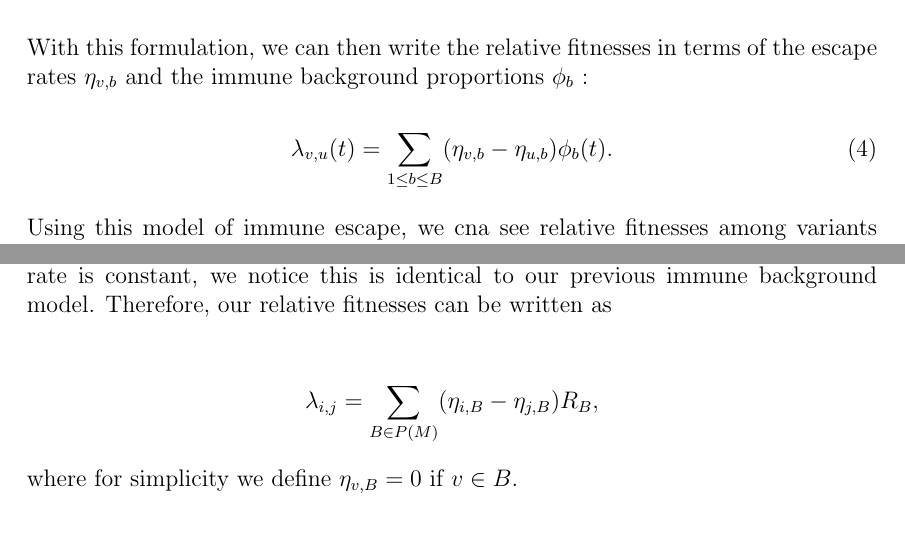
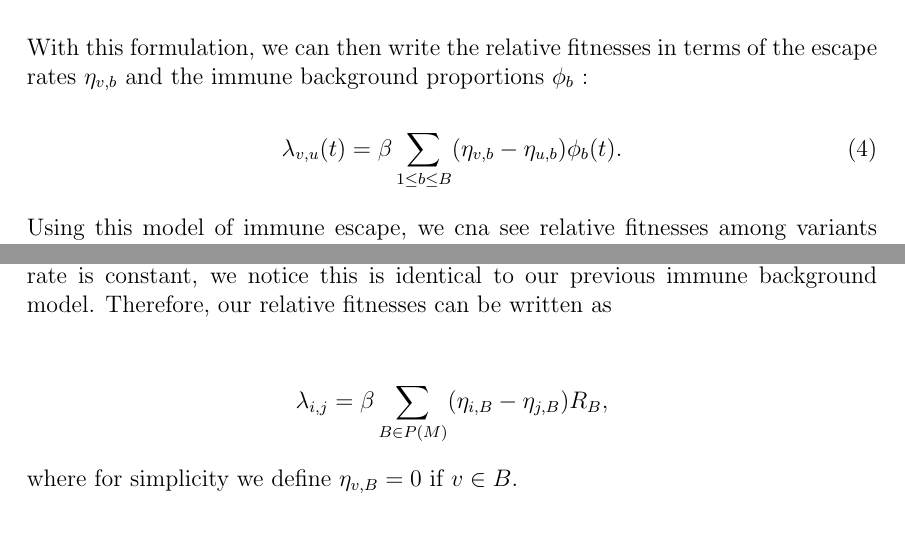
Before and after one commit to blab/relative-fitness-mechanisms, a LaTeX paper (manuscript/relative-fitness-mechanisms.tex): two parts of pages 5 and 14 of 14, joined at a grey line, cut so that both start at the same text. Compiled offline with pdfLaTeX.

Commit message:
Typo in relative fitness

```diff
--- a/manuscript/relative-fitness-mechanisms.tex
+++ b/manuscript/relative-fitness-mechanisms.tex
@@ -219,7 +219,7 @@ We can then write the system of ODEs as
 With this formulation, we can then write the relative fitnesses in terms of the escape rates $\eta_{v,b}$ and the immune background proportions $\phi_{b}$ :
 
 \begin{equation} \label{eq:escape_relative_fitness}
-    \lambda_{v, u}(t) = \sum_{1\leq b \leq B}(\eta_{v,b} - \eta_{u,b}) \phi_{b}(t).
+    \lambda_{v, u}(t) = \beta \sum_{1\leq b \leq B}(\eta_{v,b} - \eta_{u,b}) \phi_{b}(t).
 \end{equation}
 
 Using this model of immune escape, we cna see relative fitnesses among variants can be decomposed into differences in immune escape among immune backgrounds within a population.
@@ -572,7 +572,7 @@ Assuming that the transmission rate can be decomposed as a base transmission rat
 Therefore, our relative fitnesses can be written as
 
 \begin{align*}
-    \lambda_{i, j} = \sum_{B \in P(M)} (\eta_{i, B} - \eta_{j, B}) R_{B},
+    \lambda_{i, j} = \beta \sum_{B \in P(M)} (\eta_{i, B} - \eta_{j, B}) R_{B},
 \end{align*}
 where for simplicity we define $\eta_{v, B} = 0$ if $v \in B$.
 
```
